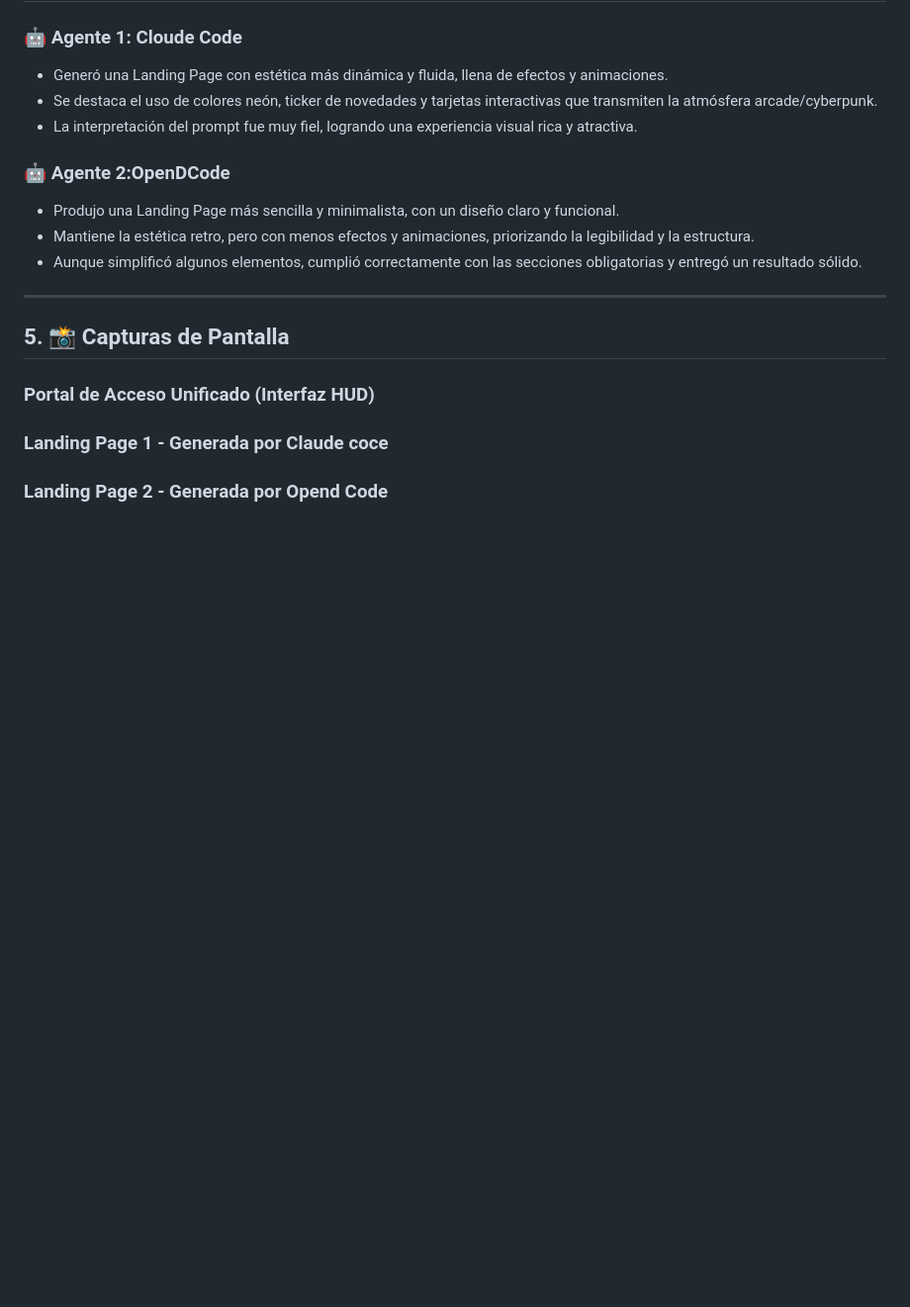
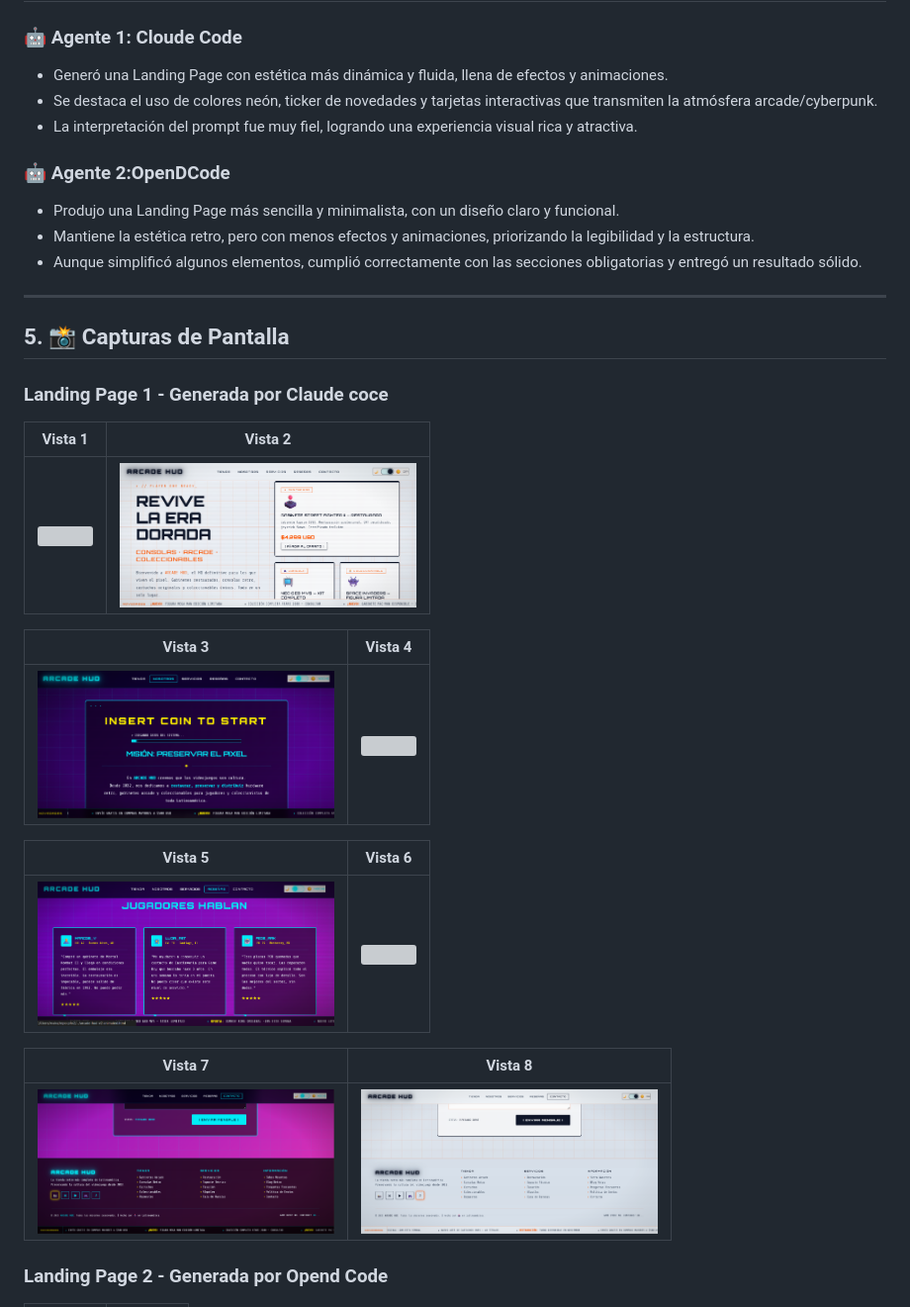
Before and after one commit to mairammedina29/pfo2-agentes-ia, a Markdown page: README.md, the part around one of its changes. Shown at 99% size. Drawn GitHub-style; blank space fills up the shorter version; grey boxes are pictures that could not be loaded.

Commit message:
Agrego tabla de imágenes al README

```diff
--- a/README.md
+++ b/README.md
@@ -94,9 +94,23 @@ Se diseñó un prompt estructurado mediante, asignación de rol, restricciones r
 
 ## 5. 📸 Capturas de Pantalla
 
-### Portal de Acceso Unificado (Interfaz HUD)
+### Landing Page 1 - Generada por Claude coce
+| Vista 1 | Vista 2 |
+| :---: | :---: |
+| <img src="assets/imgRm/img6.png" width="300"> | <img src="assets/imgRm/img8.png" width="300"> |
 
-### Landing Page 1 - Generada por Claude coce
+| Vista 3 | Vista 4 |
+| :---: | :---: |
+| <img src="assets/imgRm/img9.png" width="300"> | <img src="assets/imgRm/img30.png" width="300"> |
+
+| Vista 5 | Vista 6 |
+| :---: | :---: |
+| <img src="assets/imgRm/img13.png" width="300"> | <img src="assets/imgRm/img33.png" width="300"> |
+
+| Vista 7| Vista 8 |
+| :---: | :---: |
+| <img src="assets/imgRm/img23.png" width="300"> | <img src="assets/imgRm/img22.png" width="300"> |
+
 
 ### Landing Page 2 - Generada por Opend Code
 
```
Also changed, not shown: other parts of README.md (+15 -0 lines).
